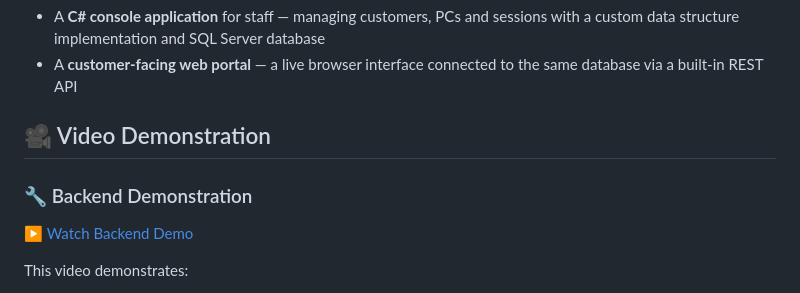
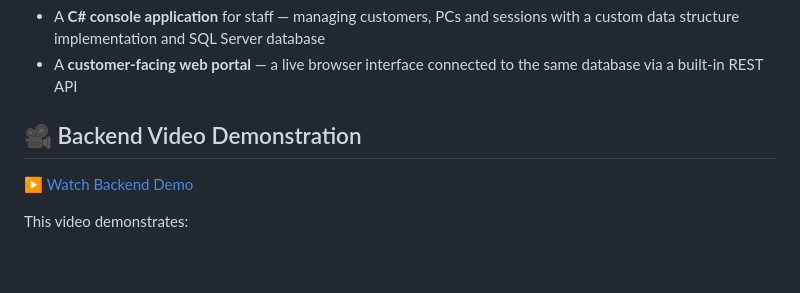
Before and after one commit to momusse/SkySoft-InternetCafeManagementSystem, a Markdown page: README.md, the part around the change. GitHub-like rendering; blank space fills up the shorter version.

```diff
--- a/README.md
+++ b/README.md
@@ -7,9 +7,8 @@ The system consists of two parts:
 - A **C# console application** for staff — managing customers, PCs and sessions with a custom data structure implementation and SQL Server database
 - A **customer-facing web portal** — a live browser interface connected to the same database via a built-in REST API
 
-## 🎥 Video Demonstration
+## 🎥 Backend Video Demonstration
 
-### 🔧 Backend Demonstration
 [▶ Watch Backend Demo](https://drive.google.com/file/d/1pFkpDaAha5UuyIE0cJGs3bOFwxKIzi71/view?usp=sharing)
 
 This video demonstrates:
```
